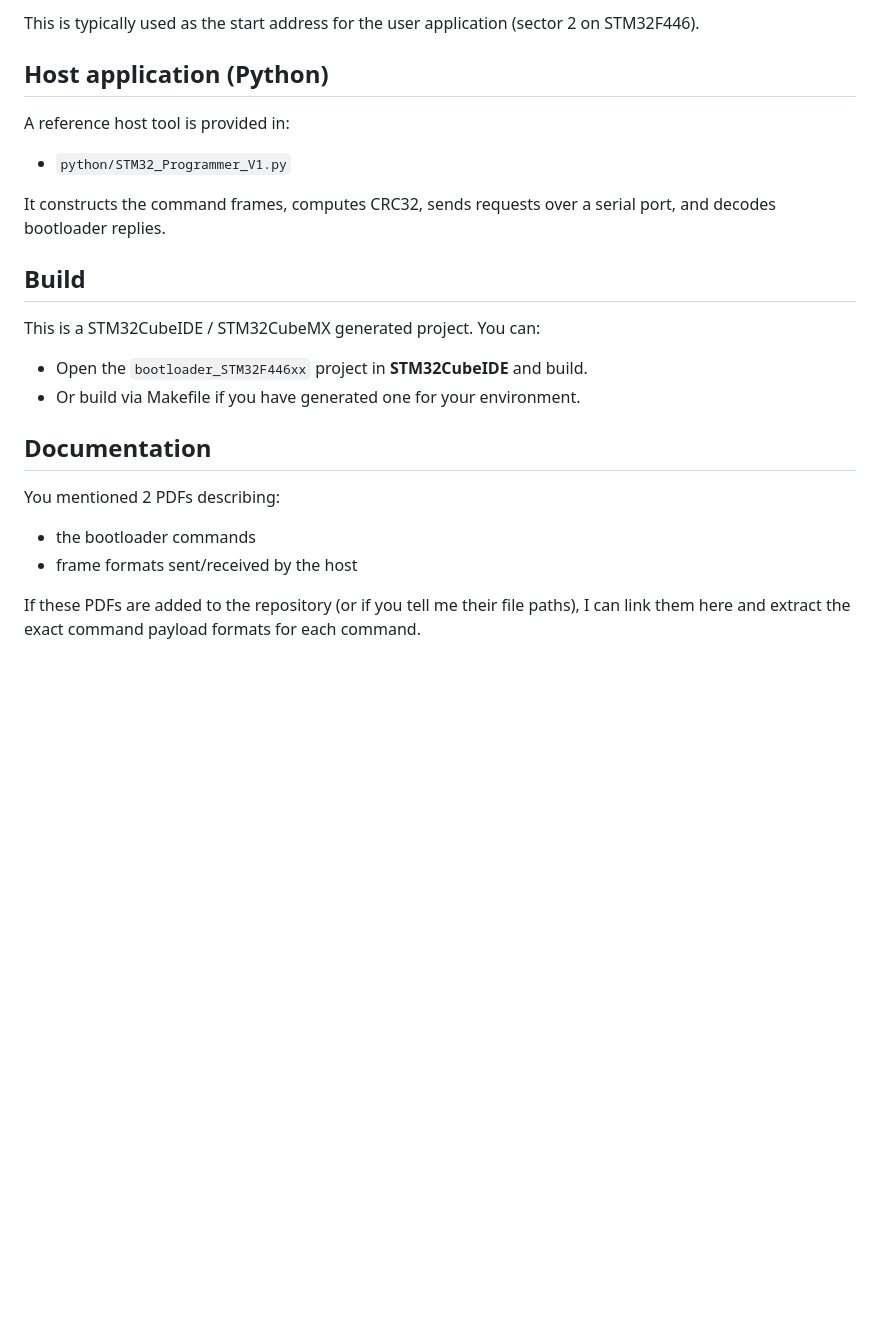
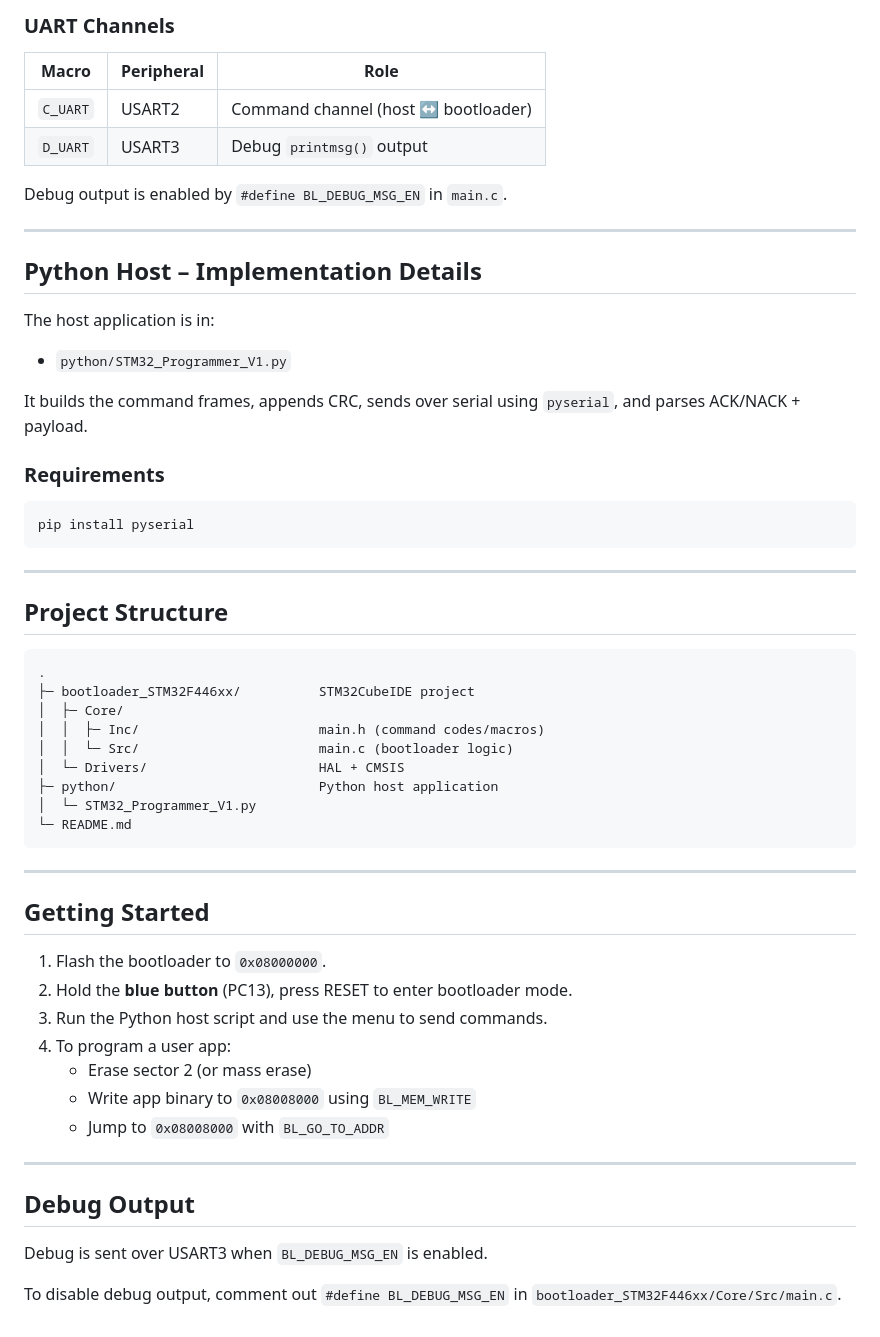
Before and after one commit to AhmedAmineSebti/Stm32-Custom-Bootloader, a Markdown page: README.md, the part around one of its changes. Drawn GitHub-style; blank space fills up the shorter version.

````diff
--- a/README.md
+++ b/README.md
@@ -80,26 +217,61 @@ In `bootloader_STM32F446xx/Core/Src/main.c`:
 
-This is typically used as the start address for the user application (sector 2 on STM32F446).
+### UART Channels
 
-## Host application (Python)
+| Macro | Peripheral | Role |
+|-------|-----------|------|
+| `C_UART` | USART2 | Command channel (host ↔ bootloader) |
+| `D_UART` | USART3 | Debug `printmsg()` output |
 
-A reference host tool is provided in:
+Debug output is enabled by `#define BL_DEBUG_MSG_EN` in `main.c`.
+
+---
+
+## Python Host – Implementation Details
+
+The host application is in:
 
 - `python/STM32_Programmer_V1.py`
 
-It constructs the command frames, computes CRC32, sends requests over a serial port, and decodes bootloader replies.
+It builds the command frames, appends CRC, sends over serial using `pyserial`, and parses ACK/NACK + payload.
 
-## Build
+### Requirements
 
-This is a STM32CubeIDE / STM32CubeMX generated project. You can:
+```bash
+pip install pyserial
+```
 
-- Open the `bootloader_STM32F446xx` project in **STM32CubeIDE** and build.
-- Or build via Makefile if you have generated one for your environment.
+---
 
-## Documentation
+## Project Structure
 
-You mentioned 2 PDFs describing:
+```
+.
+├─ bootloader_STM32F446xx/          STM32CubeIDE project
+│  ├─ Core/
+│  │  ├─ Inc/                       main.h (command codes/macros)
+│  │  └─ Src/                       main.c (bootloader logic)
+│  └─ Drivers/                      HAL + CMSIS
+├─ python/                          Python host application
+│  └─ STM32_Programmer_V1.py
+└─ README.md
+```
 
-- the bootloader commands
-- frame formats sent/received by the host
+---
 
-If these PDFs are added to the repository (or if you tell me their file paths), I can link them here and extract the exact command payload formats for each command.
+## Getting Started
+
+1. Flash the bootloader to `0x08000000`.
+2. Hold the **blue button** (PC13), press RESET to enter bootloader mode.
+3. Run the Python host script and use the menu to send commands.
+4. To program a user app:
+   - Erase sector 2 (or mass erase)
+   - Write app binary to `0x08008000` using `BL_MEM_WRITE`
+   - Jump to `0x08008000` with `BL_GO_TO_ADDR`
+
+---
+
+## Debug Output
+
+Debug is sent over USART3 when `BL_DEBUG_MSG_EN` is enabled.
+
+To disable debug output, comment out `#define BL_DEBUG_MSG_EN` in `bootloader_STM32F446xx/Core/Src/main.c`.
````
Also changed, not shown: other parts of README.md (+191 -54 lines).
